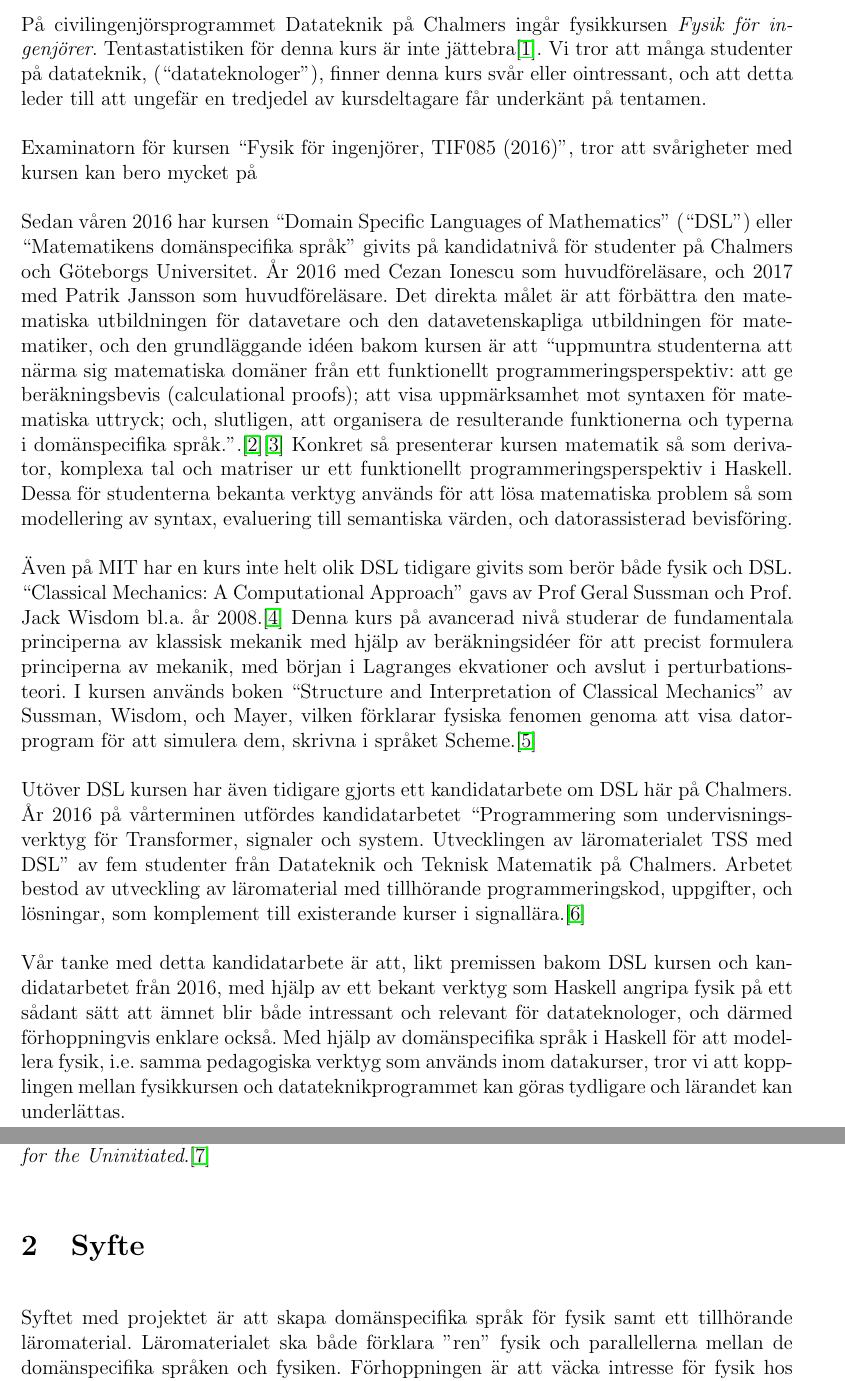
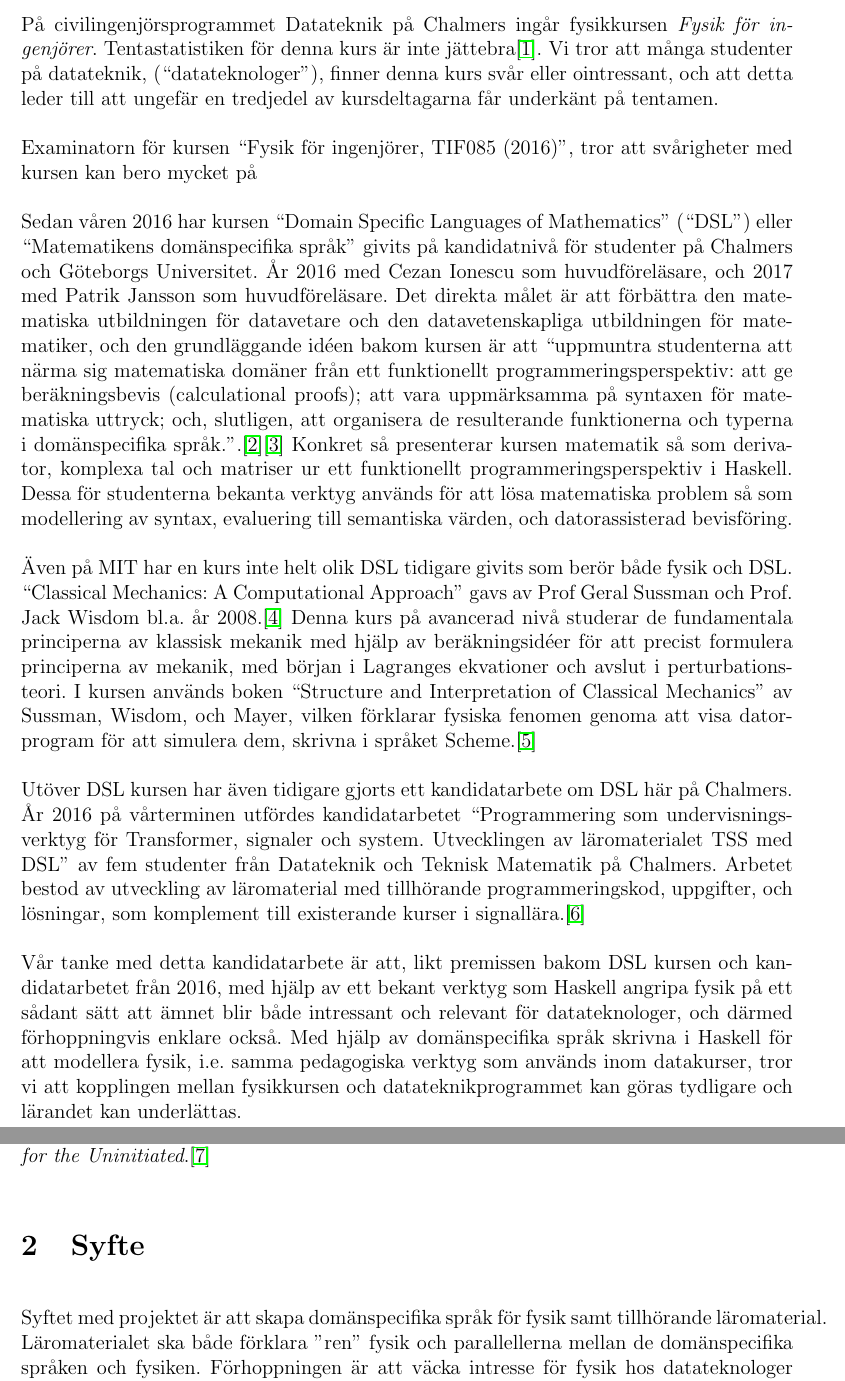
Before and after one commit to DSLsofMath/BScProj2018, a LaTeX document (Planeringsrapport/rapport.tex): two parts of pages 3 and 4 of 11, joined at a grey line, cut so that both start at the same text. Compiled offline with pdfLaTeX.

Commit message:
Bakgr: Appl. förslagna språkändringar/korrigeringar

```diff
--- a/Planeringsrapport/rapport.tex
+++ b/Planeringsrapport/rapport.tex
@@ -48,7 +48,7 @@
 jättebra\cite{tentastatistik}. Vi
 tror att många studenter på datateknik, (``datateknologer''), finner denna kurs
 svår eller ointressant, och att detta leder till att ungefär en
-tredjedel av kursdeltagare får underkänt på tentamen.
+tredjedel av kursdeltagarna får underkänt på tentamen.
 
 Examinatorn för kursen ``Fysik för ingenjörer, TIF085 (2016)'', tror
 att svårigheter med kursen kan bero mycket på
@@ -65,7 +65,7 @@
 matematiker, och den grundläggande idéen bakom kursen är att ``uppmuntra studenterna
 att närma sig matematiska domäner från ett funktionellt
 programmeringsperspektiv: att ge beräkningsbevis (calculational
-proofs); att visa uppmärksamhet mot syntaxen för matematiska uttryck;
+proofs); att vara uppmärksamma på syntaxen för matematiska uttryck;
 och, slutligen, att organisera de resulterande funktionerna och
 typerna i domänspecifika
 språk.''.\cite{lecture-notes}\cite{tfpie2015}
@@ -100,7 +100,7 @@
 kursen och kandidatarbetet från 2016, med hjälp av ett bekant verktyg
 som Haskell angripa fysik på ett sådant sätt att ämnet blir både
 intressant och relevant för datateknologer, och därmed förhoppningvis
-enklare också.  Med hjälp av domänspecifika språk i Haskell för att
+enklare också. Med hjälp av domänspecifika språk skrivna i Haskell för att
 modellera fysik, i.e. samma pedagogiska verktyg som används inom
 datakurser, tror vi att kopplingen mellan fysikkursen och
 datateknikprogrammet kan göras tydligare och lärandet kan underlättas.
@@ -145,7 +145,7 @@
 
 \section{Syfte}
 
-Syftet med projektet är att skapa domänspecifika språk för fysik samt ett tillhörande läromaterial. Läromaterialet ska både förklara ''ren'' fysik och parallellerna mellan de domänspecifika språken och fysiken. Förhoppningen är att väcka intresse för fysik hos datateknologer genom att presentera fysik från ett annat perspektiv.
+Syftet med projektet är att skapa domänspecifika språk för fysik samt tillhörande läromaterial. Läromaterialet ska både förklara ''ren'' fysik och parallellerna mellan de domänspecifika språken och fysiken. Förhoppningen är att väcka intresse för fysik hos datateknologer genom att presentera fysik från ett annat perspektiv.
 
 %Syftet är en kort beskrivning av uppdraget och vilket resultat som uppdraget
 %ska leda till.
```
